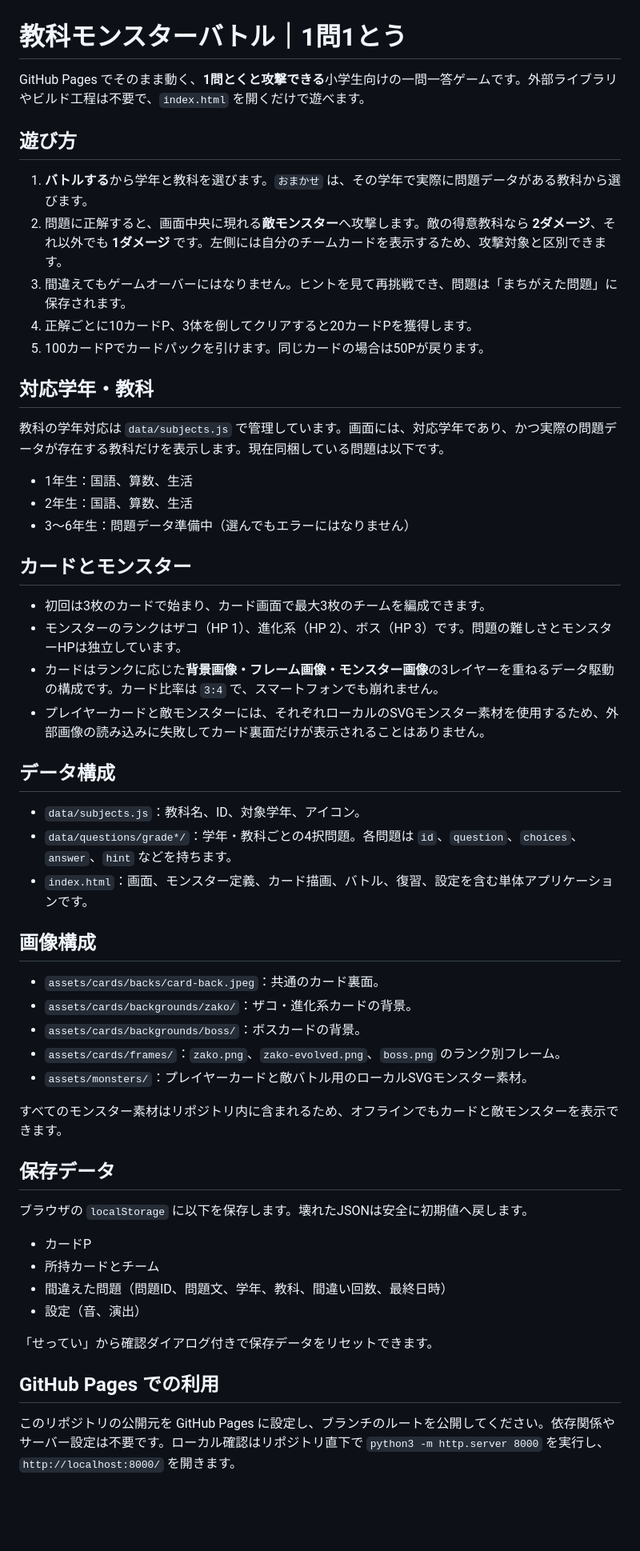
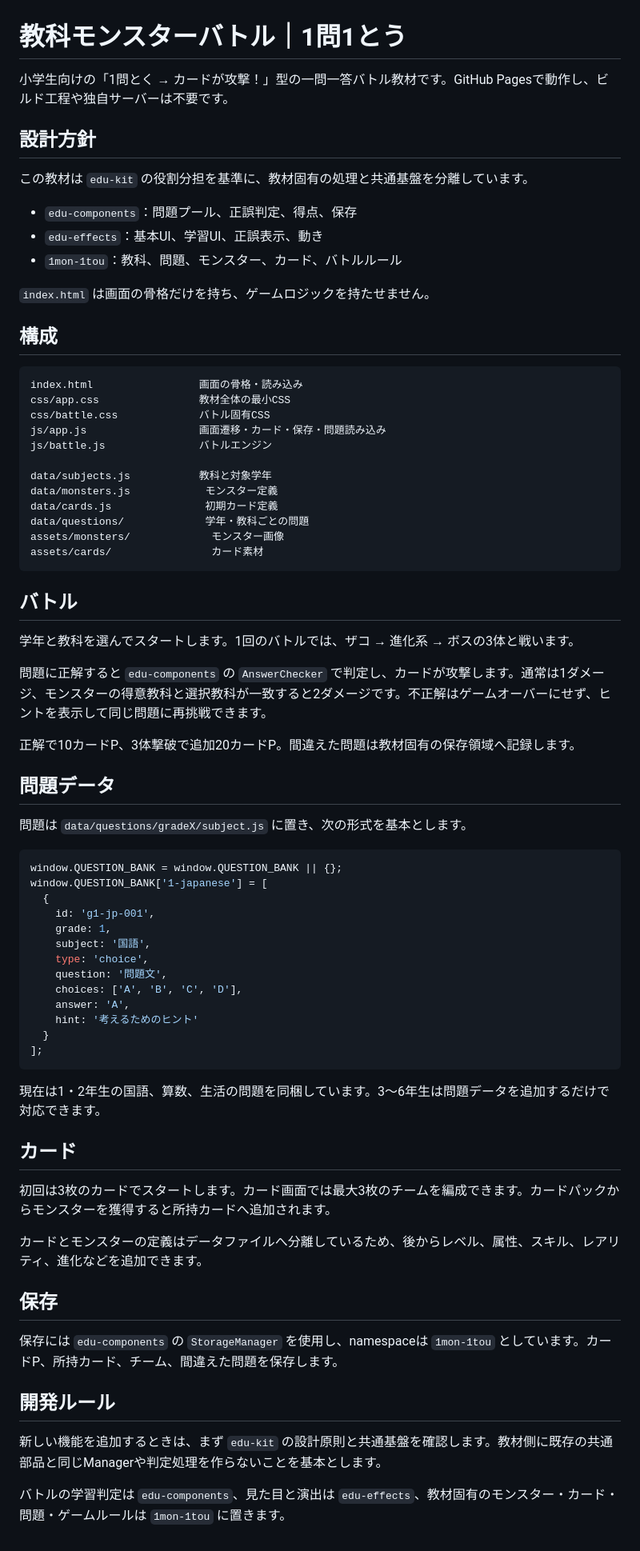
Before and after one commit to TT-sensei/1mon-1tou, a Markdown page: README.md, the part around the change. Shown at 80% size. Drawn GitHub-style; blank space fills up the shorter version.

Commit message:
docs: document clean edu-kit architecture

````diff
--- a/README.md
+++ b/README.md
@@ -1,57 +1,76 @@
 # 教科モンスターバトル｜1問1とう
 
-GitHub Pages でそのまま動く、**1問とくと攻撃できる**小学生向けの一問一答ゲームです。外部ライブラリやビルド工程は不要で、`index.html` を開くだけで遊べます。
+小学生向けの「1問とく → カードが攻撃！」型の一問一答バトル教材です。GitHub Pagesで動作し、ビルド工程や独自サーバーは不要です。
 
-## 遊び方
+## 設計方針
 
-1. **バトルする**から学年と教科を選びます。`おまかせ` は、その学年で実際に問題データがある教科から選びます。
-2. 問題に正解すると、画面中央に現れる**敵モンスター**へ攻撃します。敵の得意教科なら **2ダメージ**、それ以外でも **1ダメージ** です。左側には自分のチームカードを表示するため、攻撃対象と区別できます。
-3. 間違えてもゲームオーバーにはなりません。ヒントを見て再挑戦でき、問題は「まちがえた問題」に保存されます。
-4. 正解ごとに10カードP、3体を倒してクリアすると20カードPを獲得します。
-5. 100カードPでカードパックを引けます。同じカードの場合は50Pが戻ります。
+この教材は `edu-kit` の役割分担を基準に、教材固有の処理と共通基盤を分離しています。
 
-## 対応学年・教科
+- `edu-components`：問題プール、正誤判定、得点、保存
+- `edu-effects`：基本UI、学習UI、正誤表示、動き
+- `1mon-1tou`：教科、問題、モンスター、カード、バトルルール
 
-教科の学年対応は `data/subjects.js` で管理しています。画面には、対応学年であり、かつ実際の問題データが存在する教科だけを表示します。現在同梱している問題は以下です。
+`index.html` は画面の骨格だけを持ち、ゲームロジックを持たせません。
 
-- 1年生：国語、算数、生活
-- 2年生：国語、算数、生活
-- 3〜6年生：問題データ準備中（選んでもエラーにはなりません）
+## 構成
 
-## カードとモンスター
+```text
+index.html                 画面の骨格・読み込み
+css/app.css                教材全体の最小CSS
+css/battle.css             バトル固有CSS
+js/app.js                  画面遷移・カード・保存・問題読み込み
+js/battle.js               バトルエンジン
 
-- 初回は3枚のカードで始まり、カード画面で最大3枚のチームを編成できます。
-- モンスターのランクはザコ（HP 1）、進化系（HP 2）、ボス（HP 3）です。問題の難しさとモンスターHPは独立しています。
-- カードはランクに応じた**背景画像・フレーム画像・モンスター画像**の3レイヤーを重ねるデータ駆動の構成です。カード比率は `3:4` で、スマートフォンでも崩れません。
-- プレイヤーカードと敵モンスターには、それぞれローカルのSVGモンスター素材を使用するため、外部画像の読み込みに失敗してカード裏面だけが表示されることはありません。
+data/subjects.js           教科と対象学年
+data/monsters.js            モンスター定義
+data/cards.js               初期カード定義
+data/questions/             学年・教科ごとの問題
+assets/monsters/             モンスター画像
+assets/cards/                カード素材
+```
 
-## データ構成
+## バトル
 
-- `data/subjects.js`：教科名、ID、対象学年、アイコン。
-- `data/questions/grade*/`：学年・教科ごとの4択問題。各問題は `id`、`question`、`choices`、`answer`、`hint` などを持ちます。
-- `index.html`：画面、モンスター定義、カード描画、バトル、復習、設定を含む単体アプリケーションです。
+学年と教科を選んでスタートします。1回のバトルでは、ザコ → 進化系 → ボスの3体と戦います。
 
-## 画像構成
+問題に正解すると `edu-components` の `AnswerChecker` で判定し、カードが攻撃します。通常は1ダメージ、モンスターの得意教科と選択教科が一致すると2ダメージです。不正解はゲームオーバーにせず、ヒントを表示して同じ問題に再挑戦できます。
 
-- `assets/cards/backs/card-back.jpeg`：共通のカード裏面。
-- `assets/cards/backgrounds/zako/`：ザコ・進化系カードの背景。
-- `assets/cards/backgrounds/boss/`：ボスカードの背景。
-- `assets/cards/frames/`：`zako.png`、`zako-evolved.png`、`boss.png` のランク別フレーム。
-- `assets/monsters/`：プレイヤーカードと敵バトル用のローカルSVGモンスター素材。
+正解で10カードP、3体撃破で追加20カードP。間違えた問題は教材固有の保存領域へ記録します。
 
-すべてのモンスター素材はリポジトリ内に含まれるため、オフラインでもカードと敵モンスターを表示できます。
+## 問題データ
 
-## 保存データ
+問題は `data/questions/gradeX/subject.js` に置き、次の形式を基本とします。
 
-ブラウザの `localStorage` に以下を保存します。壊れたJSONは安全に初期値へ戻します。
+```js
+window.QUESTION_BANK = window.QUESTION_BANK || {};
+window.QUESTION_BANK['1-japanese'] = [
+  {
+    id: 'g1-jp-001',
+    grade: 1,
+    subject: '国語',
+    type: 'choice',
+    question: '問題文',
+    choices: ['A', 'B', 'C', 'D'],
+    answer: 'A',
+    hint: '考えるためのヒント'
+  }
+];
+```
 
-- カードP
-- 所持カードとチーム
-- 間違えた問題（問題ID、問題文、学年、教科、間違い回数、最終日時）
-- 設定（音、演出）
+現在は1・2年生の国語、算数、生活の問題を同梱しています。3〜6年生は問題データを追加するだけで対応できます。
 
-「せってい」から確認ダイアログ付きで保存データをリセットできます。
+## カード
 
-## GitHub Pages での利用
+初回は3枚のカードでスタートします。カード画面では最大3枚のチームを編成できます。カードパックからモンスターを獲得すると所持カードへ追加されます。
 
-このリポジトリの公開元を GitHub Pages に設定し、ブランチのルートを公開してください。依存関係やサーバー設定は不要です。ローカル確認はリポジトリ直下で `python3 -m http.server 8000` を実行し、`http://localhost:8000/` を開きます。
+カードとモンスターの定義はデータファイルへ分離しているため、後からレベル、属性、スキル、レアリティ、進化などを追加できます。
+
+## 保存
+
+保存には `edu-components` の `StorageManager` を使用し、namespaceは `1mon-1tou` としています。カードP、所持カード、チーム、間違えた問題を保存します。
+
+## 開発ルール
+
+新しい機能を追加するときは、まず `edu-kit` の設計原則と共通基盤を確認します。教材側に既存の共通部品と同じManagerや判定処理を作らないことを基本とします。
+
+バトルの学習判定は `edu-components`、見た目と演出は `edu-effects`、教材固有のモンスター・カード・問題・ゲームルールは `1mon-1tou` に置きます。
````
